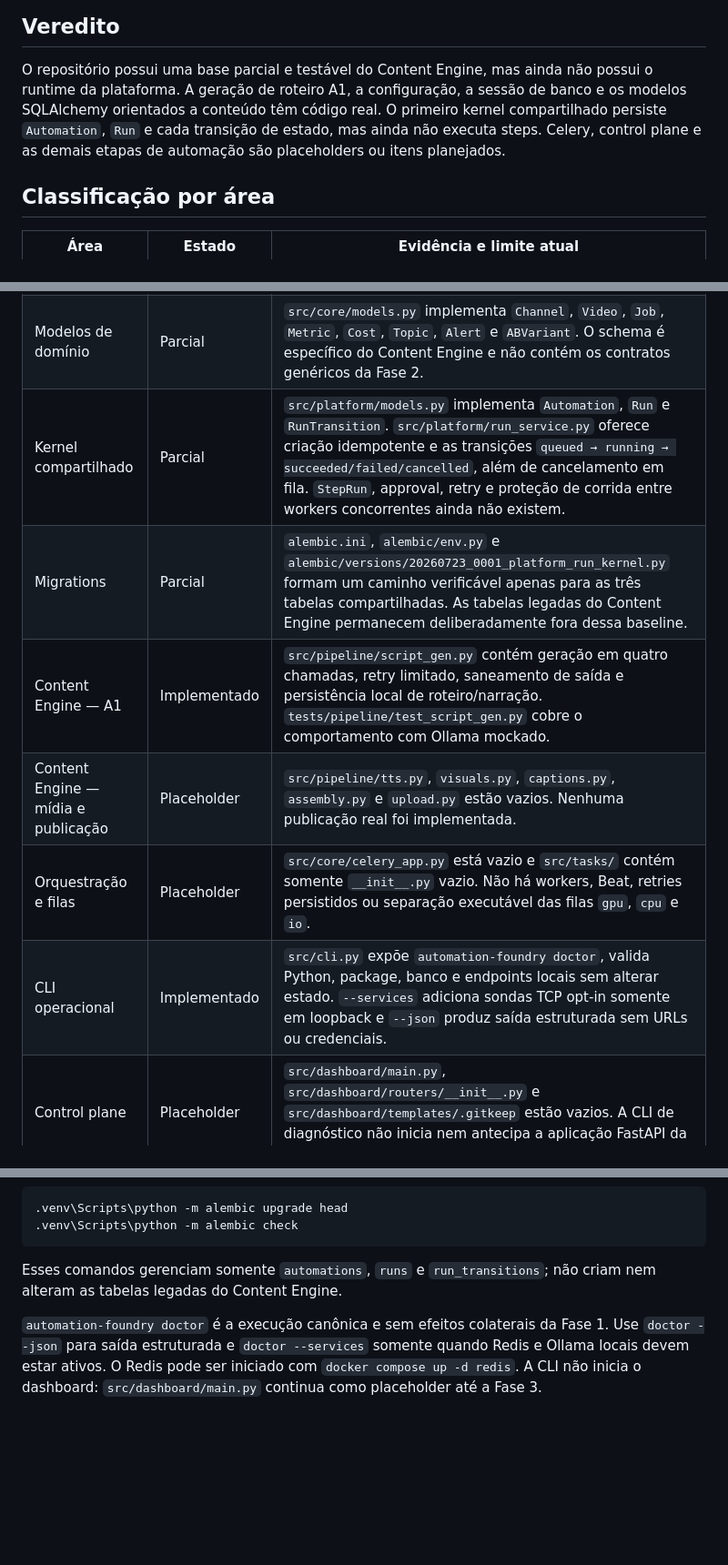
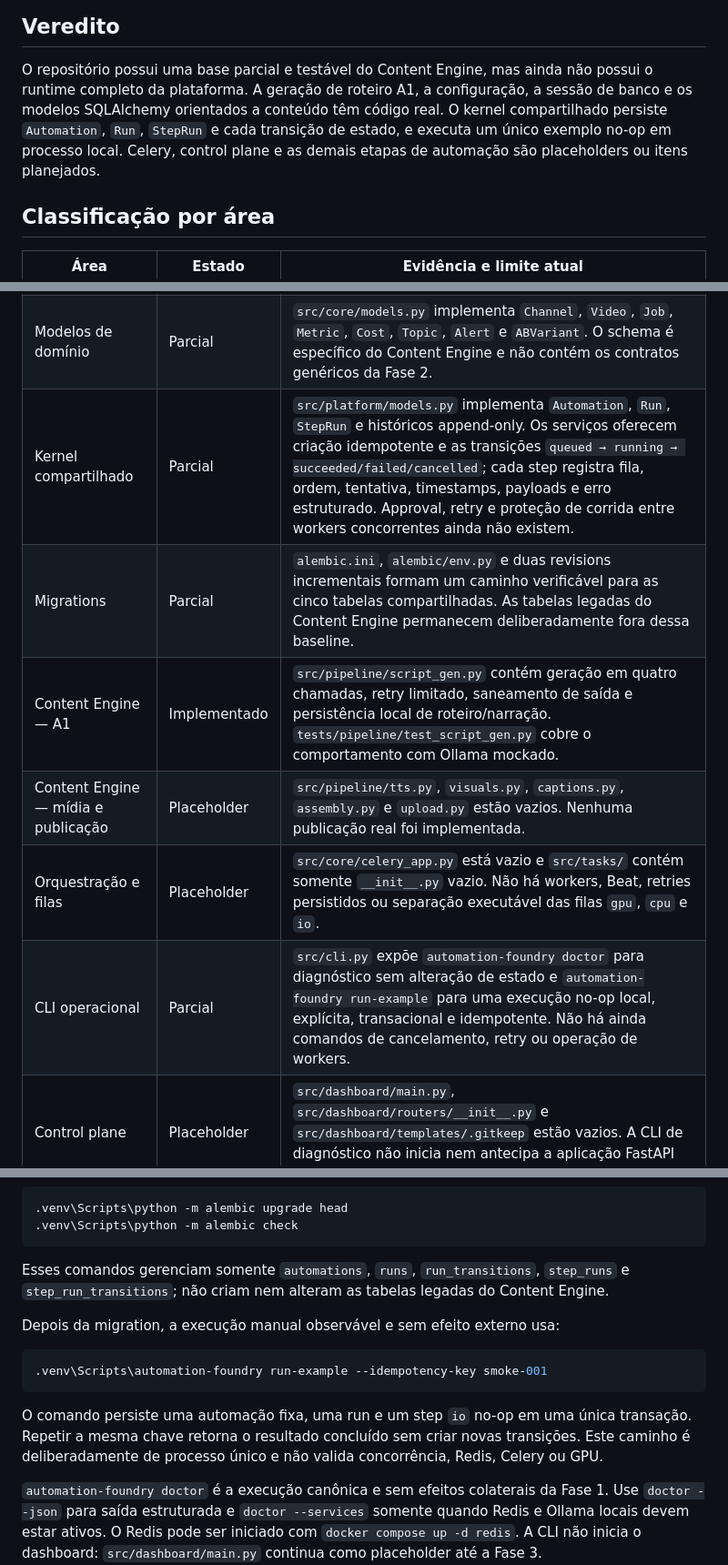
Before and after one commit to sonderzudo-lab/automation-foundry, a Markdown page: docs/IMPLEMENTATION_STATUS.md, 3 parts joined by grey strips. Shown at 91% size. Drawn GitHub-style; blank space fills up the shorter version.

Commit message:
docs: record observable step milestone

````diff
--- a/docs/IMPLEMENTATION_STATUS.md
+++ b/docs/IMPLEMENTATION_STATUS.md
@@ -9,10 +9,11 @@
 ## Veredito
 
 O repositório possui uma base parcial e testável do Content Engine, mas ainda não possui o
-runtime da plataforma. A geração de roteiro A1, a configuração, a sessão de banco e os modelos
-SQLAlchemy orientados a conteúdo têm código real. O primeiro kernel compartilhado persiste
-`Automation`, `Run` e cada transição de estado, mas ainda não executa steps. Celery, control plane
-e as demais etapas de automação são placeholders ou itens planejados.
+runtime completo da plataforma. A geração de roteiro A1, a configuração, a sessão de banco e os
+modelos SQLAlchemy orientados a conteúdo têm código real. O kernel compartilhado persiste
+`Automation`, `Run`, `StepRun` e cada transição de estado, e executa um único exemplo no-op em
+processo local. Celery, control plane e as demais etapas de automação são placeholders ou itens
+planejados.
 
 ## Classificação por área
 
@@ -22,12 +23,12 @@ e as demais etapas de automação são placeholders ou itens planejados.
 | Configuração | Parcial | `src/core/config.py` implementa settings tipados, leitura de `.env` e defaults locais. Campos de credenciais existem, mas criptografia, validação operacional e adapters consumidores ainda não existem. |
 | Banco e sessão | Parcial | `src/core/database.py` cria engine e sessão async com commit/rollback. O default de processo único é SQLite; o caminho PostgreSQL concorrente ainda não foi implementado nem validado. |
 | Modelos de domínio | Parcial | `src/core/models.py` implementa `Channel`, `Video`, `Job`, `Metric`, `Cost`, `Topic`, `Alert` e `ABVariant`. O schema é específico do Content Engine e não contém os contratos genéricos da Fase 2. |
-| Kernel compartilhado | Parcial | `src/platform/models.py` implementa `Automation`, `Run` e `RunTransition`. `src/platform/run_service.py` oferece criação idempotente e as transições `queued → running → succeeded/failed/cancelled`, além de cancelamento em fila. `StepRun`, approval, retry e proteção de corrida entre workers concorrentes ainda não existem. |
-| Migrations | Parcial | `alembic.ini`, `alembic/env.py` e `alembic/versions/20260723_0001_platform_run_kernel.py` formam um caminho verificável apenas para as três tabelas compartilhadas. As tabelas legadas do Content Engine permanecem deliberadamente fora dessa baseline. |
+| Kernel compartilhado | Parcial | `src/platform/models.py` implementa `Automation`, `Run`, `StepRun` e históricos append-only. Os serviços oferecem criação idempotente e as transições `queued → running → succeeded/failed/cancelled`; cada step registra fila, ordem, tentativa, timestamps, payloads e erro estruturado. Approval, retry e proteção de corrida entre workers concorrentes ainda não existem. |
+| Migrations | Parcial | `alembic.ini`, `alembic/env.py` e duas revisions incrementais formam um caminho verificável para as cinco tabelas compartilhadas. As tabelas legadas do Content Engine permanecem deliberadamente fora dessa baseline. |
 | Content Engine — A1 | Implementado | `src/pipeline/script_gen.py` contém geração em quatro chamadas, retry limitado, saneamento de saída e persistência local de roteiro/narração. `tests/pipeline/test_script_gen.py` cobre o comportamento com Ollama mockado. |
 | Content Engine — mídia e publicação | Placeholder | `src/pipeline/tts.py`, `visuals.py`, `captions.py`, `assembly.py` e `upload.py` estão vazios. Nenhuma publicação real foi implementada. |
 | Orquestração e filas | Placeholder | `src/core/celery_app.py` está vazio e `src/tasks/` contém somente `__init__.py` vazio. Não há workers, Beat, retries persistidos ou separação executável das filas `gpu`, `cpu` e `io`. |
-| CLI operacional | Implementado | `src/cli.py` expõe `automation-foundry doctor`, valida Python, package, banco e endpoints locais sem alterar estado. `--services` adiciona sondas TCP opt-in somente em loopback e `--json` produz saída estruturada sem URLs ou credenciais. |
+| CLI operacional | Parcial | `src/cli.py` expõe `automation-foundry doctor` para diagnóstico sem alteração de estado e `automation-foundry run-example` para uma execução no-op local, explícita, transacional e idempotente. Não há ainda comandos de cancelamento, retry ou operação de workers. |
 | Control plane | Placeholder | `src/dashboard/main.py`, `src/dashboard/routers/__init__.py` e `src/dashboard/templates/.gitkeep` estão vazios. A CLI de diagnóstico não inicia nem antecipa a aplicação FastAPI da Fase 3. |
 | Inteligência | Placeholder | `src/intelligence/trends.py`, `competitors.py` e `similarity.py` estão vazios. |
 | Engajamento | Placeholder | `src/engagement/comments.py` está vazio. |
@@ -61,8 +62,18 @@ O schema compartilhado da Fase 2 é atualizado explicitamente com:
 .venv\Scripts\python -m alembic check
 ```
 
-Esses comandos gerenciam somente `automations`, `runs` e `run_transitions`; não criam nem alteram
-as tabelas legadas do Content Engine.
+Esses comandos gerenciam somente `automations`, `runs`, `run_transitions`, `step_runs` e
+`step_run_transitions`; não criam nem alteram as tabelas legadas do Content Engine.
+
+Depois da migration, a execução manual observável e sem efeito externo usa:
+
+```powershell
+.venv\Scripts\automation-foundry run-example --idempotency-key smoke-001
+```
+
+O comando persiste uma automação fixa, uma run e um step `io` no-op em uma única transação.
+Repetir a mesma chave retorna o resultado concluído sem criar novas transições. Este caminho é
+deliberadamente de processo único e não valida concorrência, Redis, Celery ou GPU.
 
 `automation-foundry doctor` é a execução canônica e sem efeitos colaterais da Fase 1. Use
 `doctor --json` para saída estruturada e `doctor --services` somente quando Redis e Ollama locais
````
Also changed, not shown: other parts of docs/IMPLEMENTATION_STATUS.md (+7 -7 lines), ARQUITETURA.md (+3 -2 lines), ROADMAP.md (+3 -3 lines).
